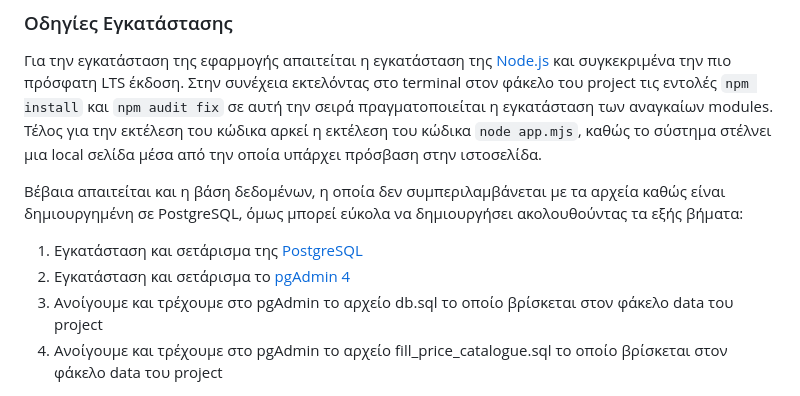
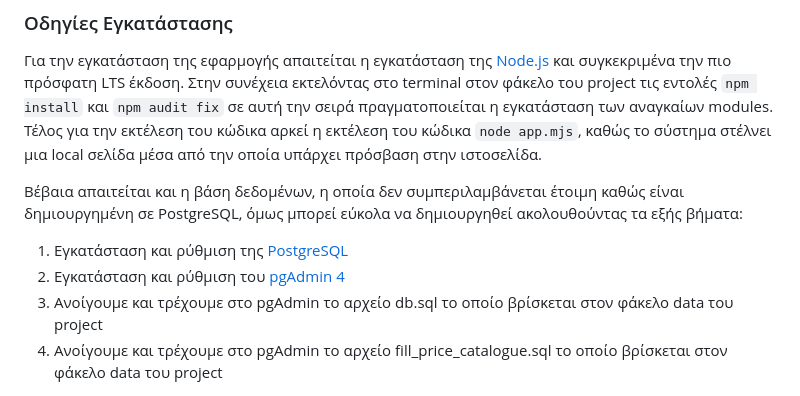
Before and after one commit to StavropoulosK/Web-Programming-Node.js-PostgreSQL-html-css-javascript, a Markdown page: README.md, the part around the change. Drawn GitHub-style.

```diff
--- a/README.md
+++ b/README.md
@@ -10,8 +10,8 @@
 
 Για την εγκατάσταση της εφαρμογής απαιτείται η εγκατάσταση της [Node.js](https://nodejs.org/en/download/package-manager) και συγκεκριμένα την πιο πρόσφατη LTS έκδοση. Στην συνέχεια εκτελόντας στο terminal στον φάκελο του project τις εντολές `npm install` και `npm audit fix` σε αυτή την σειρά πραγματοποιείται η εγκατάσταση των αναγκαίων modules. Τέλος για την εκτέλεση του κώδικα αρκεί η εκτέλεση του κώδικα `node app.mjs`, καθώς το σύστημα στέλνει μια local σελίδα μέσα από την οποία υπάρχει πρόσβαση στην ιστοσελίδα.
 
-Βέβαια απαιτείται και η βάση δεδομένων, η οποία δεν συμπεριλαμβάνεται με τα αρχεία καθώς είναι δημιουργημένη σε PostgreSQL, όμως μπορεί εύκολα να δημιουργήσει ακολουθούντας τα εξής βήματα:
-1.	Εγκατάσταση και σετάρισμα της [PostgreSQL](https://www.postgresql.org/download/)
-2.	Εγκατάσταση και σετάρισμα το [pgAdmin 4](https://www.pgadmin.org/download/)
+Βέβαια απαιτείται και η βάση δεδομένων, η οποία δεν συμπεριλαμβάνεται έτοιμη καθώς είναι δημιουργημένη σε PostgreSQL, όμως μπορεί εύκολα να δημιουργηθεί ακολουθούντας τα εξής βήματα:
+1.	Εγκατάσταση και ρύθμιση της [PostgreSQL](https://www.postgresql.org/download/)
+2.	Εγκατάσταση και ρύθμιση του [pgAdmin 4](https://www.pgadmin.org/download/)
 3.	Ανοίγουμε και τρέχουμε στο pgAdmin το αρχείο db.sql το οποίο βρίσκεται στον φάκελο data του project
 4.	Ανοίγουμε και τρέχουμε στο pgAdmin το αρχείο fill_price_catalogue.sql το οποίο βρίσκεται στον φάκελο data του project
```
